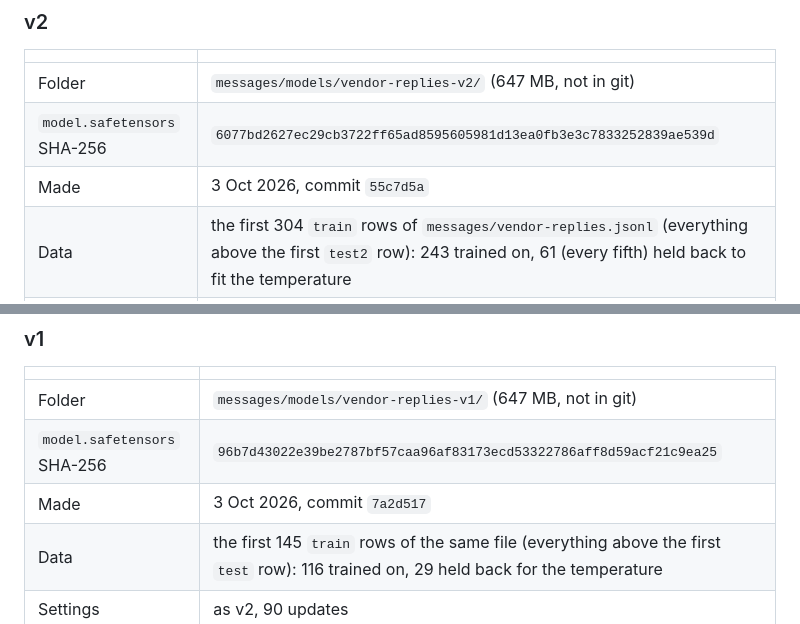
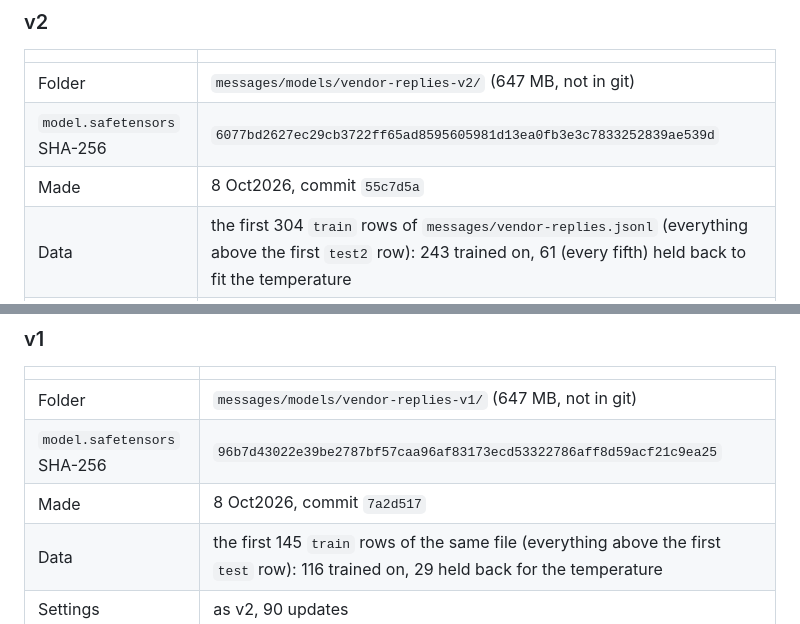
Before and after one commit to Aaryan-Degama/Dhool_aws, a Markdown page: checkpoints.md, 2 parts joined by grey strips. Rendered like a GitHub page.

```diff
--- a/checkpoints.md
+++ b/checkpoints.md
@@ -162,7 +162,7 @@ Score one: `taskset -c 0,1 .venv-laya/bin/python scripts/laya-tune.py eval <fold
 |---|---|
 | Folder | `messages/models/vendor-replies-v2/` (647 MB, not in git) |
 | `model.safetensors` SHA-256 | `6077bd2627ec29cb3722ff65ad8595605981d13ea0fb3e3c7833252839ae539d` |
-| Made | 3 Oct 2026, commit `55c7d5a` |
+| Made | 8 Oct2026, commit `55c7d5a` |
 | Data | the first 304 `train` rows of `messages/vendor-replies.jsonl` (everything above the first `test2` row): 243 trained on, 61 (every fifth) held back to fit the temperature |
 | Training rows by label | `visit_scheduled` 74, `asking_details` 74, `refused` 74, `unclear` 82 |
 | Settings | 6 epochs, batch 8, 186 updates; AdamW, 2.5e-5 on the encoder and 1e-4 on the decision head, cosine decay; token table frozen; seed 0 |
@@ -175,7 +175,7 @@ Score one: `taskset -c 0,1 .venv-laya/bin/python scripts/laya-tune.py eval <fold
 |---|---|
 | Folder | `messages/models/vendor-replies-v1/` (647 MB, not in git) |
 | `model.safetensors` SHA-256 | `96b7d43022e39be2787bf57caa96af83173ecd53322786aff8d59acf21c9ea25` |
-| Made | 3 Oct 2026, commit `7a2d517` |
+| Made | 8 Oct2026, commit `7a2d517` |
 | Data | the first 145 `train` rows of the same file (everything above the first `test` row): 116 trained on, 29 held back for the temperature |
 | Settings | as v2, 90 updates |
 | Cost | 8 min 33 s on the laptop CPU, peak 5.2 GB |
```
Also changed, not shown: other parts of checkpoints.md (+3 -3 lines), CLAUDE.md (+4 -4 lines), CONTEXT.md (+1 -1 lines).
